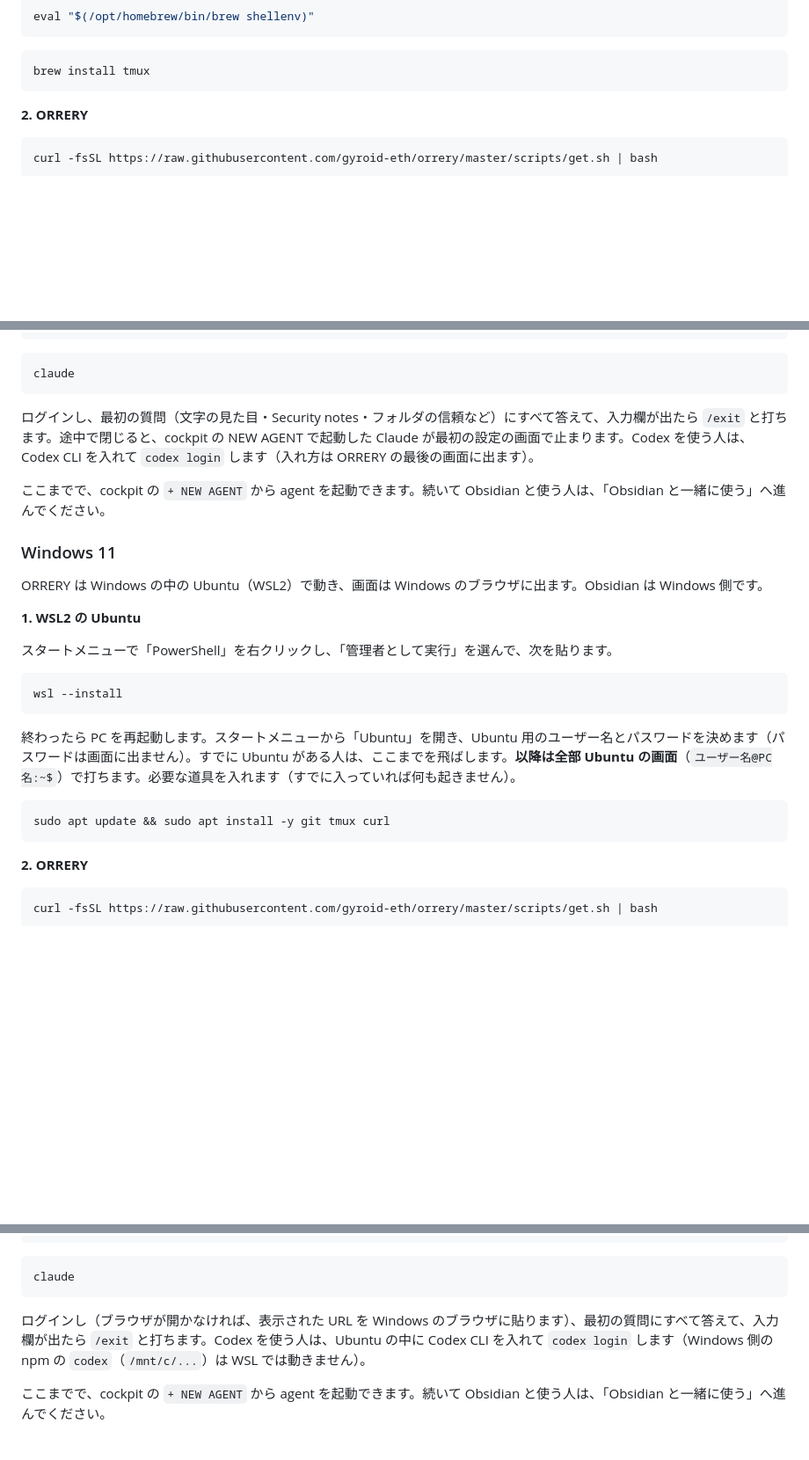
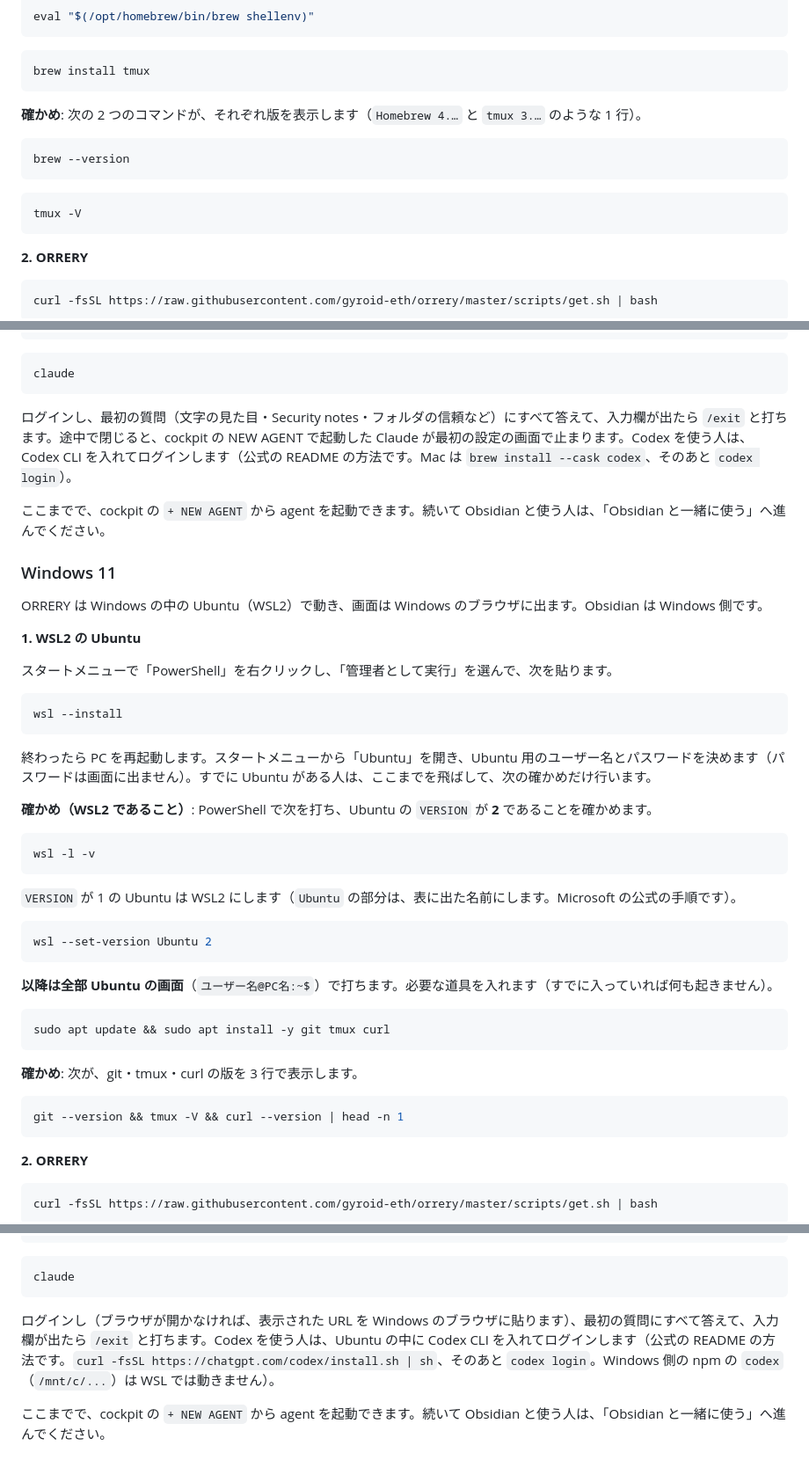
Before and after one commit to gyroid-eth/orrery, a Markdown page: docs/install.md, 3 parts joined by grey strips. Shown at 88% size. Rendered like a GitHub page; blank space fills up the shorter version.

````diff
--- a/docs/install.md
+++ b/docs/install.md
@@ -65,6 +69,16 @@ eval "$(/opt/homebrew/bin/brew shellenv)"
 
 ```bash
 brew install tmux
+```
+
+**確かめ**: 次の 2 つのコマンドが、それぞれ版を表示します（`Homebrew 4.…` と `tmux 3.…` のような 1 行）。
+
+```bash
+brew --version
+```
+
+```bash
+tmux -V
 ```
 
 **2. ORRERY**
@@ -95,7 +109,7 @@ source ~/.zshrc
 claude
 ```
 
-ログインし、最初の質問（文字の見た目・Security notes・フォルダの信頼など）にすべて答えて、入力欄が出たら `/exit` と打ちます。途中で閉じると、cockpit の NEW AGENT で起動した Claude が最初の設定の画面で止まります。Codex を使う人は、Codex CLI を入れて `codex login` します（入れ方は ORRERY の最後の画面に出ます）。
+ログインし、最初の質問（文字の見た目・Security notes・フォルダの信頼など）にすべて答えて、入力欄が出たら `/exit` と打ちます。途中で閉じると、cockpit の NEW AGENT で起動した Claude が最初の設定の画面で止まります。Codex を使う人は、Codex CLI を入れてログインします（公式の README の方法です。Mac は `brew install --cask codex`、そのあと `codex login`）。
 
 ここまでで、cockpit の `+ NEW AGENT` から agent を起動できます。続いて Obsidian と使う人は、「Obsidian と一緒に使う」へ進んでください。
 
@@ -111,10 +125,30 @@ ORRERY は Windows の中の Ubuntu（WSL2）で動き、画面は Windows の
 wsl --install
 ```
 
-終わったら PC を再起動します。スタートメニューから「Ubuntu」を開き、Ubuntu 用のユーザー名とパスワードを決めます（パスワードは画面に出ません）。すでに Ubuntu がある人は、ここまでを飛ばします。**以降は全部 Ubuntu の画面**（`ユーザー名@PC名:~$`）で打ちます。必要な道具を入れます（すでに入っていれば何も起きません）。
+終わったら PC を再起動します。スタートメニューから「Ubuntu」を開き、Ubuntu 用のユーザー名とパスワードを決めます（パスワードは画面に出ません）。すでに Ubuntu がある人は、ここまでを飛ばして、次の確かめだけ行います。
+
+**確かめ（WSL2 であること）**: PowerShell で次を打ち、Ubuntu の `VERSION` が **2** であることを確かめます。
+
+```powershell
+wsl -l -v
+```
+
+`VERSION` が 1 の Ubuntu は WSL2 にします（`Ubuntu` の部分は、表に出た名前にします。Microsoft の公式の手順です）。
+
+```powershell
+wsl --set-version Ubuntu 2
+```
+
+**以降は全部 Ubuntu の画面**（`ユーザー名@PC名:~$`）で打ちます。必要な道具を入れます（すでに入っていれば何も起きません）。
 
 ```bash
 sudo apt update && sudo apt install -y git tmux curl
+```
+
+**確かめ**: 次が、git・tmux・curl の版を 3 行で表示します。
+
+```bash
+git --version && tmux -V && curl --version | head -n 1
 ```
 
 **2. ORRERY**
@@ -145,7 +179,7 @@ source ~/.bashrc
 claude
 ```
 
-ログインし（ブラウザが開かなければ、表示された URL を Windows のブラウザに貼ります）、最初の質問にすべて答えて、入力欄が出たら `/exit` と打ちます。Codex を使う人は、Ubuntu の中に Codex CLI を入れて `codex login` します（Windows 側の npm の `codex`（`/mnt/c/...`）は WSL では動きません）。
+ログインし（ブラウザが開かなければ、表示された URL を Windows のブラウザに貼ります）、最初の質問にすべて答えて、入力欄が出たら `/exit` と打ちます。Codex を使う人は、Ubuntu の中に Codex CLI を入れてログインします（公式の README の方法です。`curl -fsSL https://chatgpt.com/codex/install.sh | sh`、そのあと `codex login`。Windows 側の npm の `codex`（`/mnt/c/...`）は WSL では動きません）。
 
 ここまでで、cockpit の `+ NEW AGENT` から agent を起動できます。続いて Obsidian と使う人は、「Obsidian と一緒に使う」へ進んでください。
 
````
Also changed, not shown: other parts of docs/install.md (+4 -0 lines), docs/en/install.md (+37 -3 lines).
